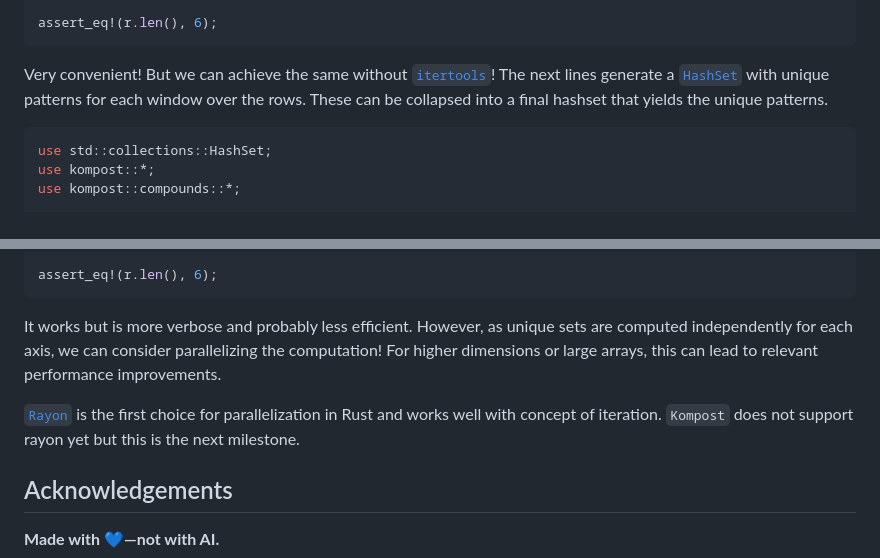
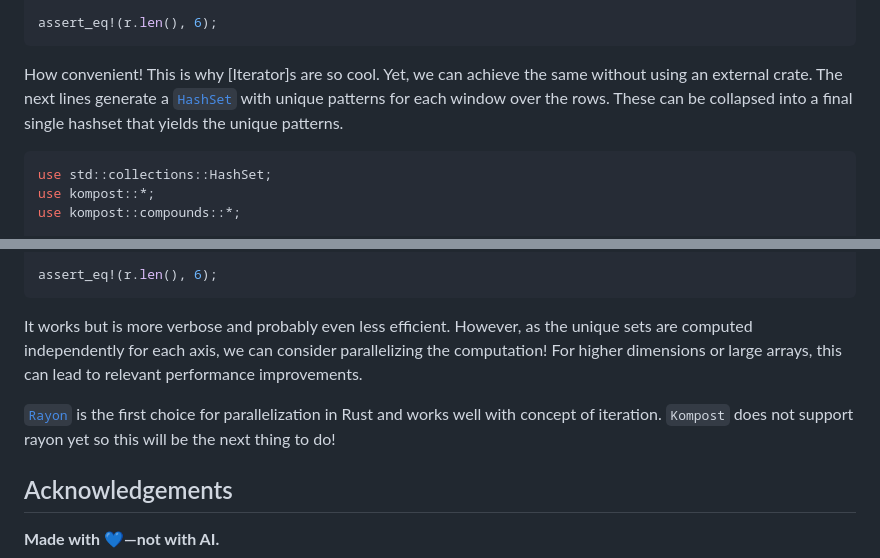
Before and after one commit to StefanUlbrich/kompost, a Markdown page: Readme.md, 2 parts joined by grey strips. Rendered like a GitHub page.

````diff
--- a/Readme.md
+++ b/Readme.md
@@ -380,10 +392,11 @@ let r = array_2d
 assert_eq!(r.len(), 6);
 ```
 
-Very convenient! But we can achieve the same without [`itertools`](https://docs.rs/itertools/latest/itertools/)!
+How convenient! This is why [Iterator]s are so cool. Yet, we can achieve the same without using
+an external crate.
 The next lines generate a [`HashSet`](std::collections::HashSet) with unique patterns for
 each window over the rows. These can be collapsed into a final
-hashset that yields the unique patterns.
+single hashset that yields the unique patterns.
 
 ```rust
 use std::collections::HashSet;
@@ -409,12 +422,12 @@ let r = array_2d
 assert_eq!(r.len(), 6);
 ```
 
-It works but is more verbose and probably less efficient. However, as unique sets
+It works but is more verbose and probably even less efficient. However, as the unique sets
 are computed independently for each axis, we can consider parallelizing the computation!
 For higher dimensions or large arrays, this can lead to relevant performance improvements.
 
 [`Rayon`](https://docs.rs/rayon/latest/rayon/) is the first choice for parallelization in Rust and works well with concept of
-iteration. `Kompost` does not support rayon yet but this is the next milestone.
+iteration. `Kompost` does not support rayon yet so this will be the next thing to do!
 
 ## Acknowledgements
 
````
Also changed, not shown: other parts of Readme.md (+39 -27 lines).
